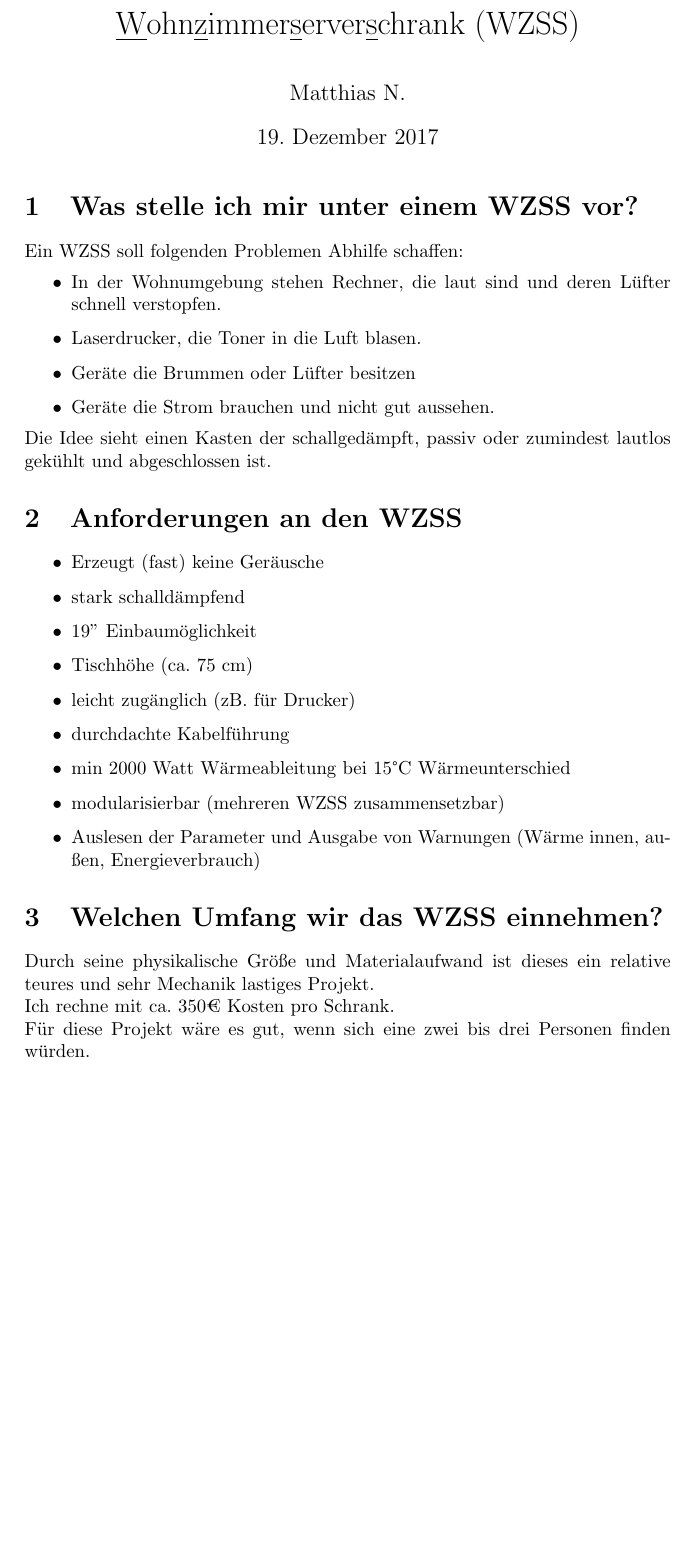
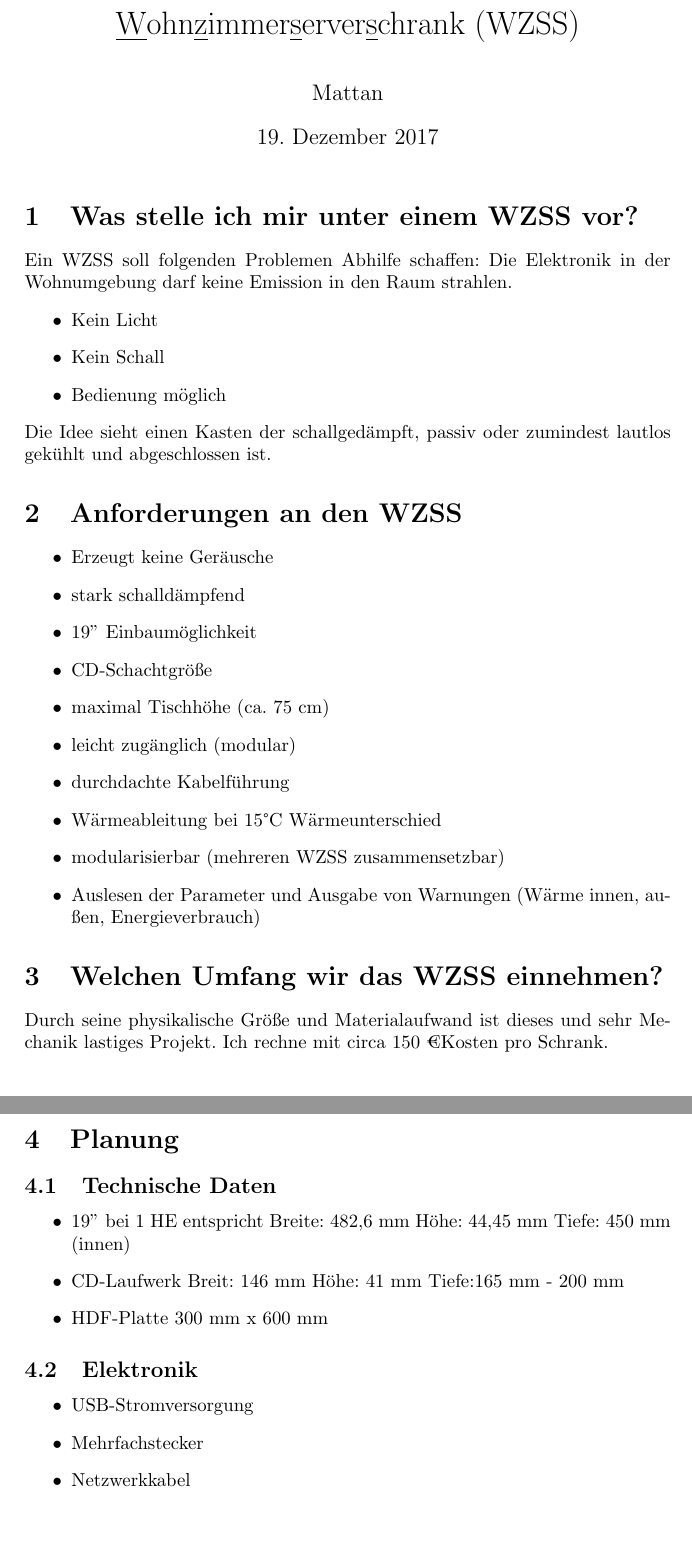
Before and after one commit to Mattan-Qwer/WZSS, a LaTeX document (Wohnzimmerserverschrank.tex): part of the page before the commit and two parts of pages 1 and 2 of 2 after it, the two joined at a grey line, cut so that both start at the same text, the shorter picture padded with empty space. Compiled offline with pdfLaTeX.

Commit message:
Wiederaufnahme des Projekts

```diff
--- a/Wohnzimmerserverschrank.tex
+++ b/Wohnzimmerserverschrank.tex
@@ -11,7 +11,7 @@
 \def\ft#1{#1'\thinspace}
 
 \date{\today}
-\author{Matthias N.}
+\author{Mattan}
 \title{\underline{W}ohn\underline{z}immer\underline{s}erver\underline{s}chrank (WZSS)}
 
 \begin{document}
@@ -21,29 +21,43 @@
 
 \section{Was stelle ich mir unter einem WZSS vor?}
 Ein WZSS soll folgenden Problemen Abhilfe schaffen:
+Die Elektronik in der Wohnumgebung darf keine Emission in den Raum strahlen.
 \begin{itemize}
-\item In der Wohnumgebung stehen Rechner, die laut sind und deren Lüfter schnell verstopfen.
-\item Laserdrucker, die Toner in die Luft blasen.
-\item Geräte die Brummen oder Lüfter besitzen
-\item Geräte die Strom brauchen und nicht gut aussehen.
- \end{itemize}
+\item Kein Licht
+\item Kein Schall
+\item Bedienung möglich
+\end{itemize}
 Die Idee sieht einen Kasten der schallgedämpft, passiv oder zumindest lautlos gekühlt und abgeschlossen ist.
 
 
 \section{Anforderungen an den WZSS}
 
 \begin{itemize}
-		\item Erzeugt (fast) keine Geräusche
+		\item Erzeugt keine Geräusche
 		\item stark schalldämpfend
-		\item 1\inch 9   Einbaumöglichkeit
-		\item Tischhöhe (ca. 75 cm)
-		\item leicht zugänglich (zB. für Drucker)
+		\item \inch{19} Einbaumöglichkeit
+		\item CD-Schachtgröße
+		\item maximal Tischhöhe (ca. 75 cm)
+		\item leicht zugänglich (modular)
 		\item durchdachte Kabelführung
-		\item min 2000 Watt Wärmeableitung bei 15\degree C Wärmeunterschied
+		\item Wärmeableitung bei 15\degree C Wärmeunterschied
 		\item modularisierbar (mehreren WZSS zusammensetzbar)
 		\item Auslesen der Parameter und Ausgabe von Warnungen (Wärme innen, außen, Energieverbrauch)
 \end{itemize}
 \section{Welchen Umfang wir das WZSS einnehmen?}
-Durch seine physikalische Größe und Materialaufwand ist dieses ein relative teures und sehr Mechanik lastiges Projekt.\\
-Ich rechne mit ca. 350\texteuro  { }Kosten pro Schrank.\\ Für diese Projekt wäre es gut, wenn sich eine zwei bis drei Personen finden würden.
+Durch seine physikalische Größe und Materialaufwand ist dieses und sehr Mechanik lastiges Projekt.
+Ich rechne mit circa 150 \texteuro Kosten pro Schrank.
+\section{Planung}
+\subsection{Technische Daten}
+\begin{itemize}
+\item \inch{19} bei 1 HE entspricht Breite: 482,6 mm Höhe: 44,45 mm Tiefe: 450 mm (innen)
+\item CD-Laufwerk Breit: 146 mm Höhe: 41 mm Tiefe:165 mm - 200 mm
+\item HDF-Platte 300 mm x 600 mm
+\end{itemize}
+\subsection{Elektronik}
+\begin{itemize}
+\item USB-Stromversorgung
+\item Mehrfachstecker
+\item Netzwerkkabel
+\end{itemize}
 
```
Also changed, not shown: Wohnzimmerserverschrank.tex (3 more changed lines).
